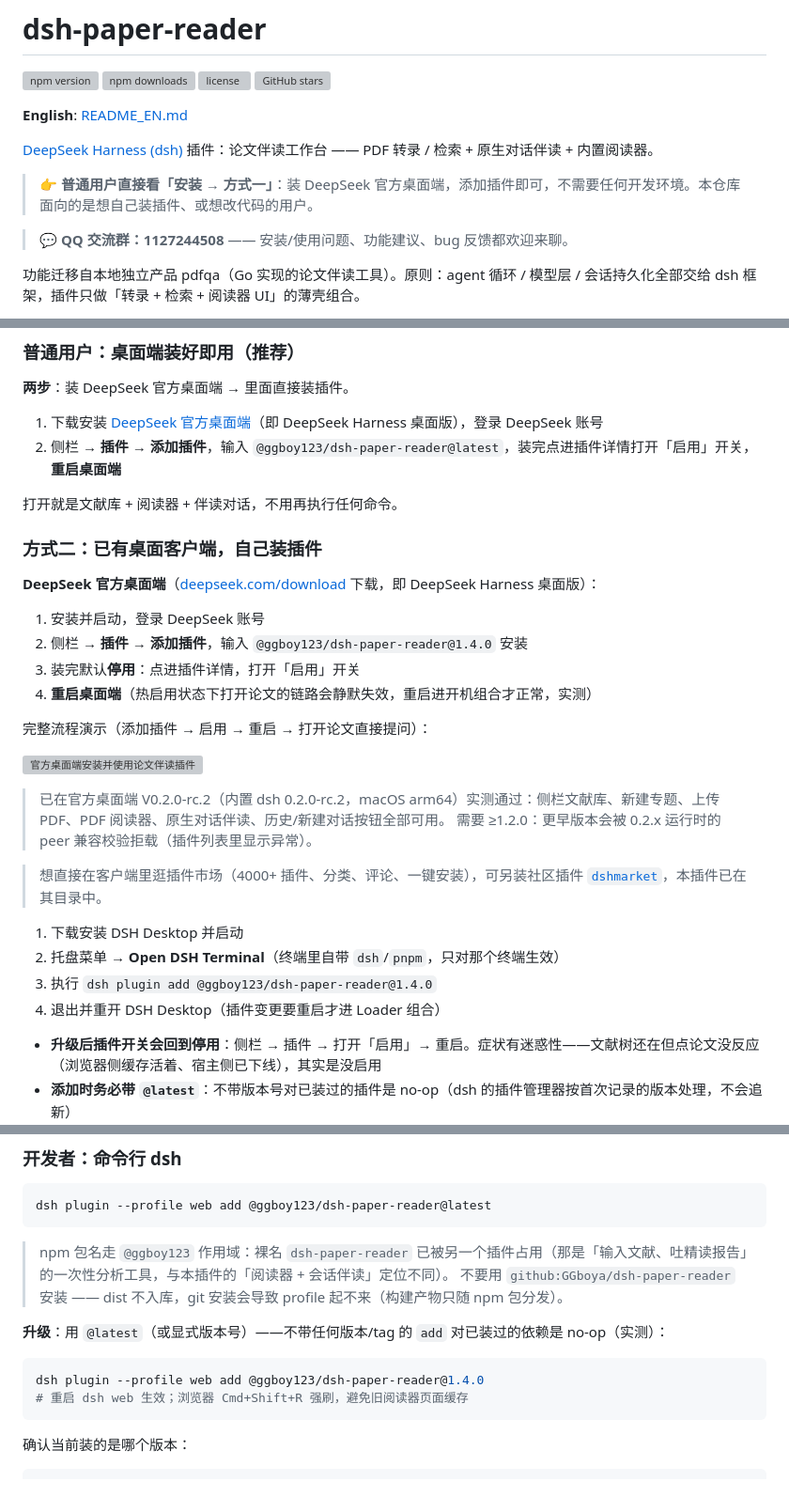
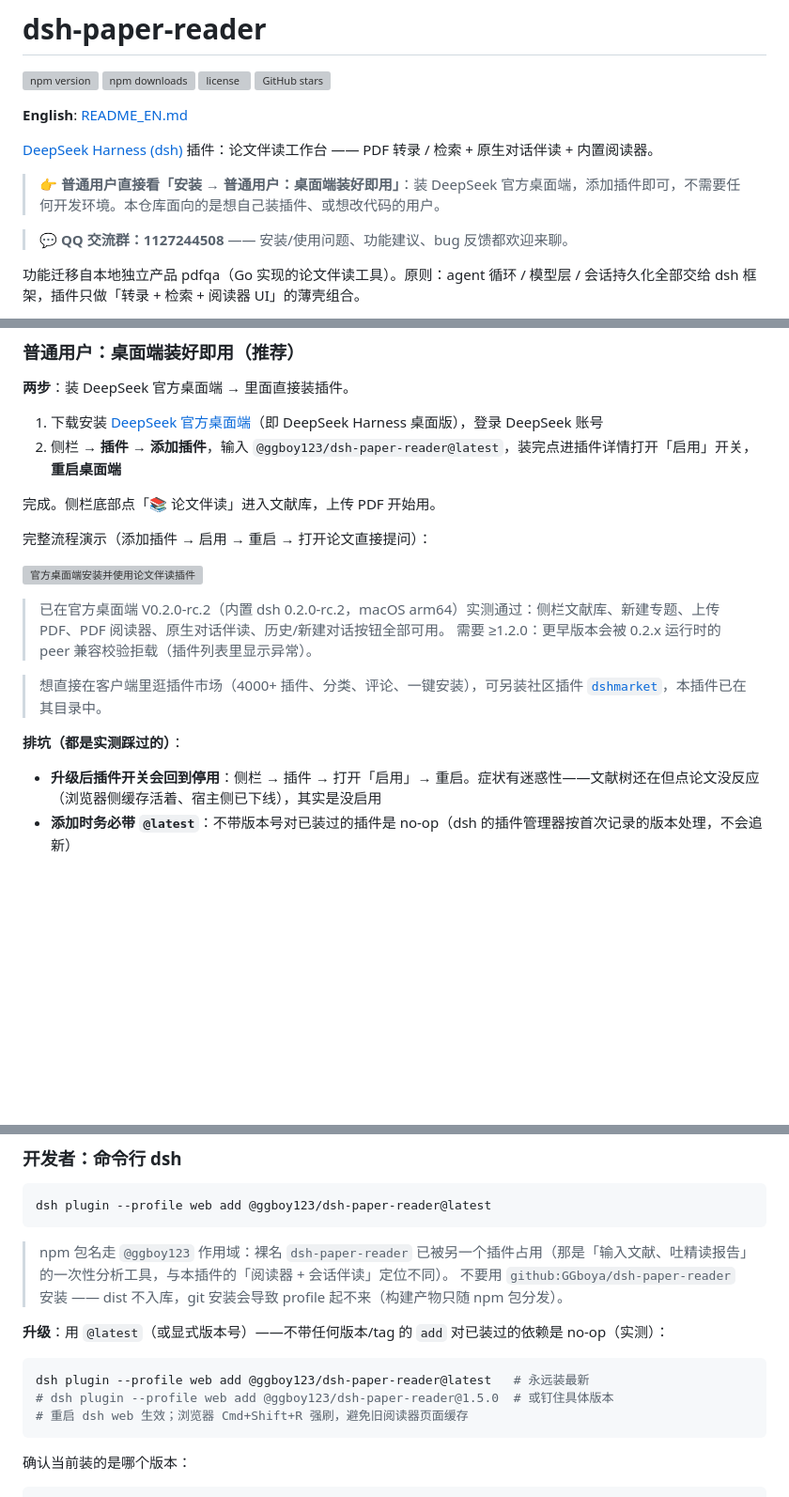
Before and after one commit to GGboya/dsh-paper-reader, a Markdown page: README.md, 3 parts joined by grey strips. Shown at 94% size. GitHub-like rendering; blank space fills up the shorter version; grey boxes are pictures that could not be loaded.

````diff
--- a/README.md
+++ b/README.md
@@ -9,7 +9,7 @@
 
 [DeepSeek Harness (dsh)](https://github.com/deepseek-ai/deepseek-harness) 插件：论文伴读工作台 —— PDF 转录 / 检索 + 原生对话伴读 + 内置阅读器。
 
-> **👉 普通用户直接看「安装 → 方式一」**：装 DeepSeek 官方桌面端，添加插件即可，不需要任何开发环境。本仓库面向的是想自己装插件、或想改代码的用户。
+> **👉 普通用户直接看「安装 → 普通用户：桌面端装好即用」**：装 DeepSeek 官方桌面端，添加插件即可，不需要任何开发环境。本仓库面向的是想自己装插件、或想改代码的用户。
 
 > 💬 **QQ 交流群：1127244508** —— 安装/使用问题、功能建议、bug 反馈都欢迎来聊。
 
@@ -216,16 +216,7 @@ MinerU 解析失败时**不动**已有缓存，错误信息带 HTTP 状态与脱
 1. 下载安装 [DeepSeek 官方桌面端](https://www.deepseek.com/download/)（即 DeepSeek Harness 桌面版），登录 DeepSeek 账号
 2. 侧栏 → **插件** → **添加插件**，输入 `@ggboy123/dsh-paper-reader@latest`，装完点进插件详情打开「启用」开关，**重启桌面端**
 
-打开就是文献库 + 阅读器 + 伴读对话，不用再执行任何命令。
-
-### 方式二：已有桌面客户端，自己装插件
-
-**DeepSeek 官方桌面端**（[deepseek.com/download](https://www.deepseek.com/download/) 下载，即 DeepSeek Harness 桌面版）：
-
-1. 安装并启动，登录 DeepSeek 账号
-2. 侧栏 → **插件** → **添加插件**，输入 `@ggboy123/dsh-paper-reader@1.4.0` 安装
-3. 装完默认**停用**：点进插件详情，打开「启用」开关
-4. **重启桌面端**（热启用状态下打开论文的链路会静默失效，重启进开机组合才正常，实测）
+完成。侧栏底部点「📚 论文伴读」进入文献库，上传 PDF 开始用。
 
 完整流程演示（添加插件 → 启用 → 重启 → 打开论文直接提问）：
 
@@ -236,10 +227,7 @@ MinerU 解析失败时**不动**已有缓存，错误信息带 HTTP 状态与脱
 
 > 想直接在客户端里逛插件市场（4000+ 插件、分类、评论、一键安装），可另装社区插件 [`dshmarket`](https://github.com/dsh-market/dsh-market)，本插件已在其目录中。
 
-1. 下载安装 DSH Desktop 并启动
-2. 托盘菜单 → **Open DSH Terminal**（终端里自带 `dsh`/`pnpm`，只对那个终端生效）
-3. 执行 `dsh plugin add @ggboy123/dsh-paper-reader@1.4.0`
-4. 退出并重开 DSH Desktop（插件变更要重启才进 Loader 组合）
+**排坑（都是实测踩过的）**：
 
 - **升级后插件开关会回到停用**：侧栏 → 插件 → 打开「启用」→ 重启。症状有迷惑性——文献树还在但点论文没反应（浏览器侧缓存活着、宿主侧已下线），其实是没启用
 - **添加时务必带 `@latest`**：不带版本号对已装过的插件是 no-op（dsh 的插件管理器按首次记录的版本处理，不会追新）
@@ -257,7 +245,8 @@ dsh plugin --profile web add @ggboy123/dsh-paper-reader@latest
 **升级**：用 `@latest`（或显式版本号）——不带任何版本/tag 的 `add` 对已装过的依赖是 no-op（实测）：
 
 ```bash
-dsh plugin --profile web add @ggboy123/dsh-paper-reader@1.4.0
+dsh plugin --profile web add @ggboy123/dsh-paper-reader@latest   # 永远装最新
+# dsh plugin --profile web add @ggboy123/dsh-paper-reader@1.5.0  # 或钉住具体版本
 # 重启 dsh web 生效；浏览器 Cmd+Shift+R 强刷，避免旧阅读器页面缓存
 ```
 
````
Also changed, not shown: other parts of README.md (+3 -3 lines), README_EN.md (+6 -10 lines).
